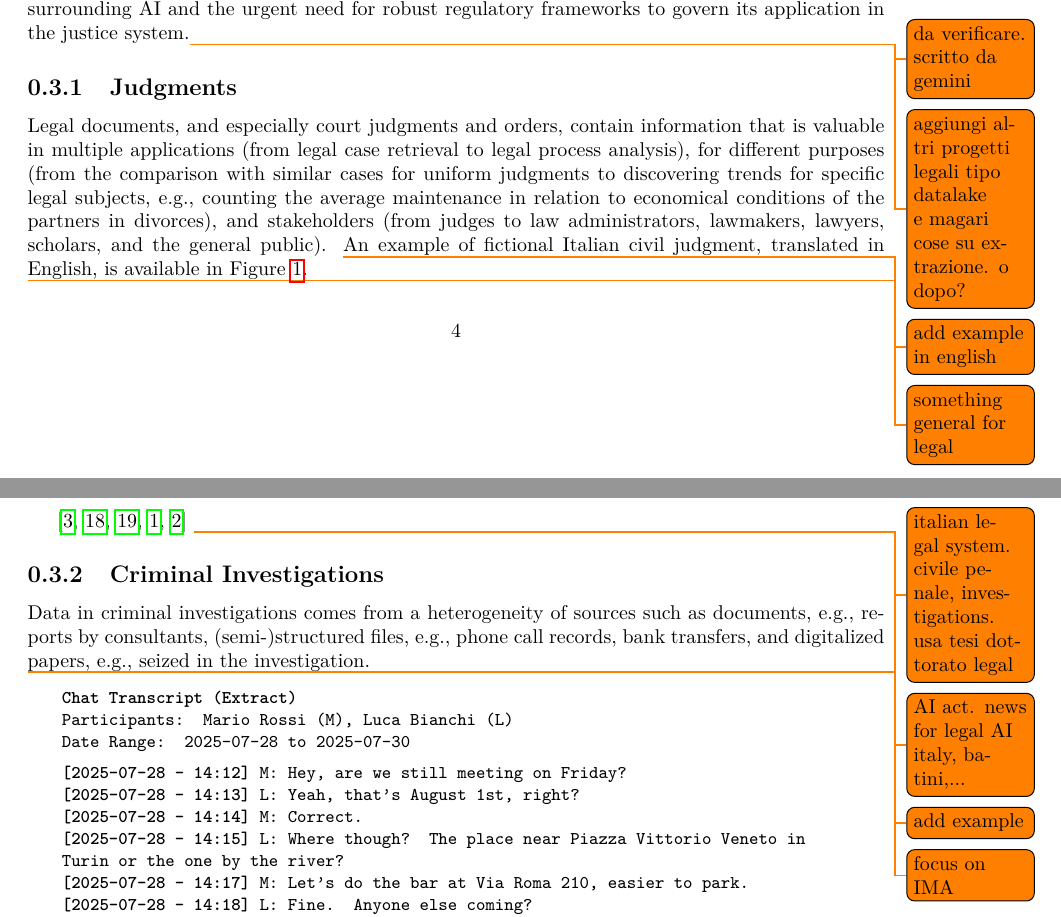
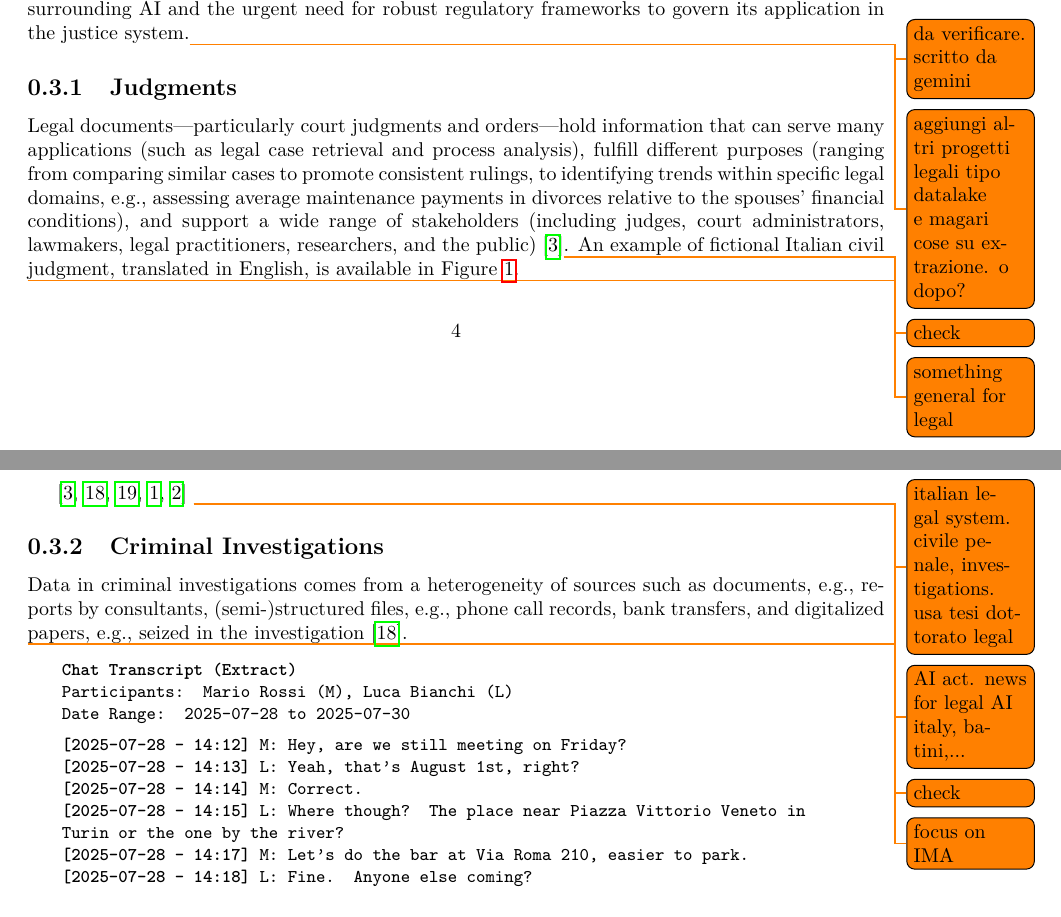
Before and after one commit to rpo19/phd_thesis, a LaTeX thesis (main.tex, which reads chapter1/legal.tex): two parts of pages 10 and 12 of 15, joined at a grey line, cut so that both start at the same text. Compiled offline with pdfLaTeX.

Commit message:
Minor legal

```diff
--- a/chapter1/legal.tex
+++ b/chapter1/legal.tex
@@ -87,8 +87,7 @@ These challenges and regulations have already been reflected in case law across
 
 
 \subsection{Judgments}
-Legal documents, and especially court judgments and orders, contain information that is valuable in multiple applications (from legal case retrieval to legal process analysis), for different purposes (from the comparison with similar cases for uniform judgments to discovering trends for specific legal subjects, e.g., counting the average maintenance in relation to economical conditions of the partners in divorces), and stakeholders (from judges to law administrators, lawmakers, lawyers, scholars, and the general public).
-\todo{add example in english}
+Legal documents—particularly court judgments and orders—hold information that can serve many applications (such as legal case retrieval and process analysis), fulfill different purposes (ranging from comparing similar cases to promote consistent rulings, to identifying trends within specific legal domains, e.g., assessing average maintenance payments in divorces relative to the spouses’ financial conditions), and support a wide range of stakeholders (including judges, court administrators, lawmakers, legal practitioners, researchers, and the public)~\cite{BELLANDI2024}\todo{check}.
 An example of fictional Italian civil judgment, translated in English, is available in \Cref{fig:civil-judgment-legal-articles}.
 
 \begin{figure}[htbp]
@@ -133,8 +132,7 @@ Andrea Bianchi
 \todo{italian legal system. civile penale, investigations. usa tesi dottorato legal}
 \todo{AI act. news for legal AI italy, batini,...}
 \subsection{Criminal Investigations}
-Data in criminal investigations comes from a heterogeneity of sources such as documents, e.g., reports by consultants, (semi-)structured files, e.g., phone call records, bank transfers, and digitalized papers, e.g., seized in the investigation.
-\todo{add example}
+Data in criminal investigations comes from a heterogeneity of sources such as documents, e.g., reports by consultants, (semi-)structured files, e.g., phone call records, bank transfers, and digitalized papers, e.g., seized in the investigation~\cite{pozzi_wise_2025}.\todo{check}
 
 \todo{focus on IMA}
 
```
